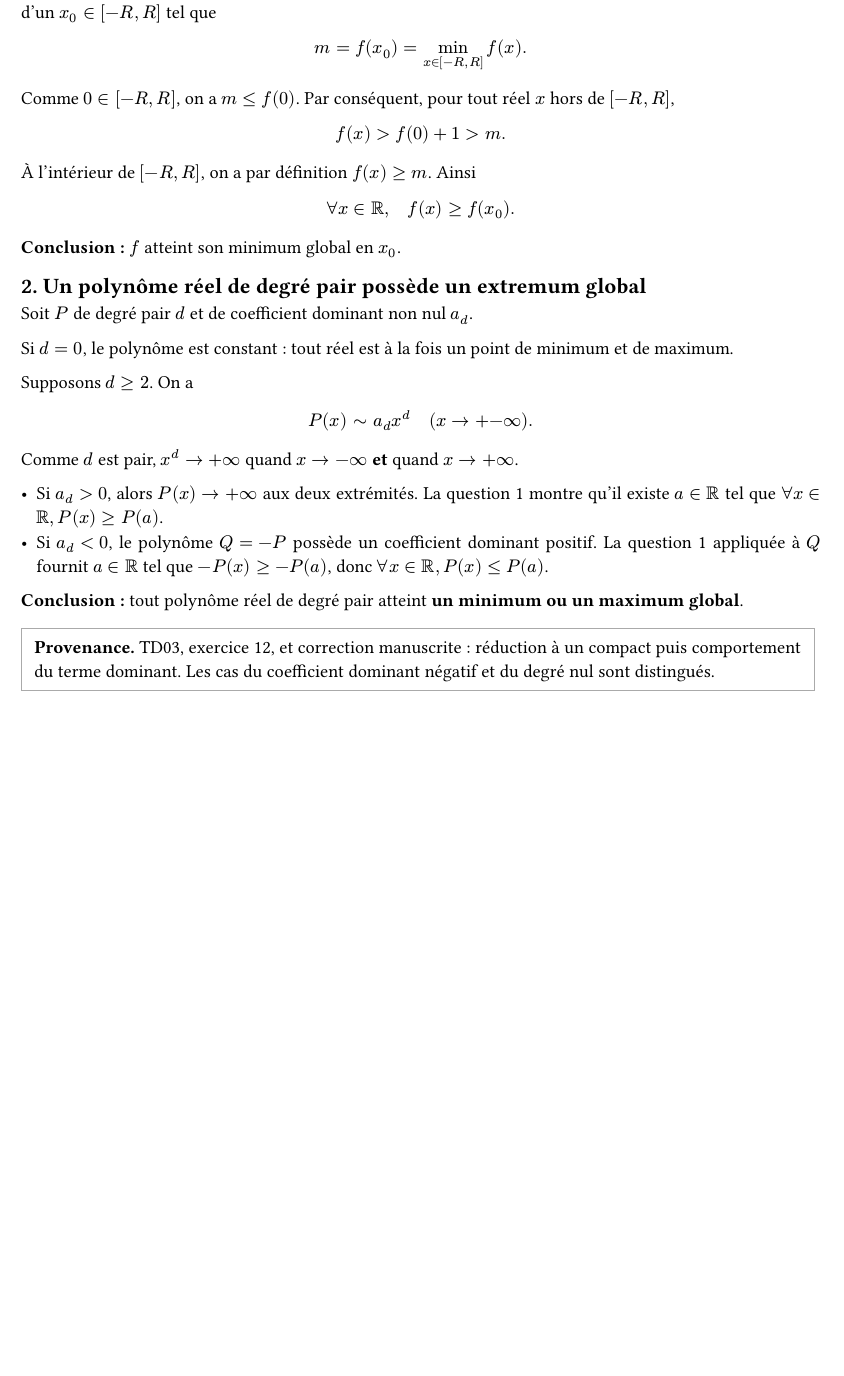
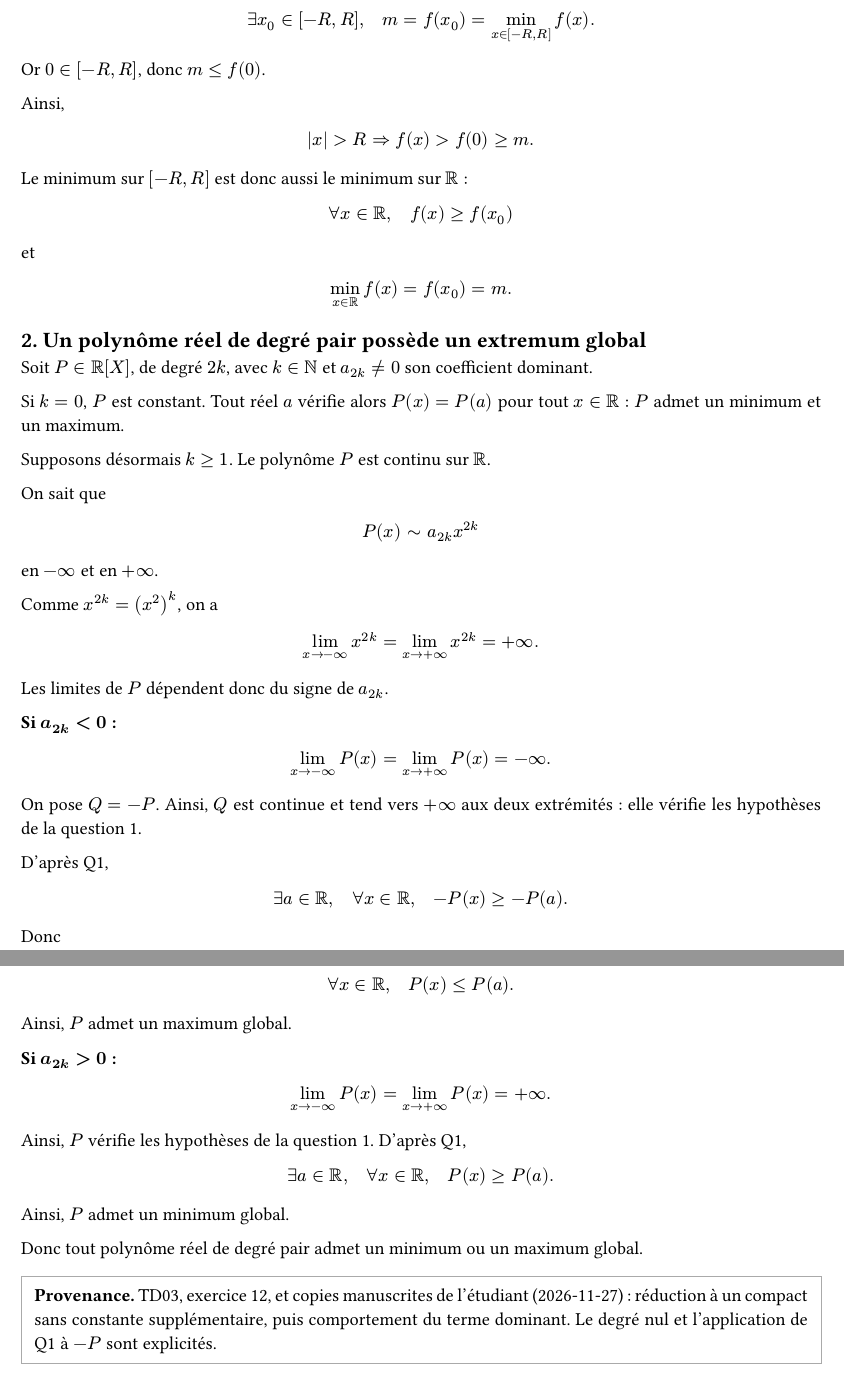
Before and after one commit to yxorcist/MIDL, a Typst document (05_fonctions_variable_reelle/TD/fiche03/exercices/ex12.typ): part of the page before the commit and two parts of pages 1 and 2 of 2 after it, the two joined at a grey line, cut at the place of the change, the shorter picture padded with empty space. Compiled offline with Typst 0.15.

Commit message:
FVR TD03 ex12 : reprendre les preuves manuscrites et simplifier Q1

```diff
--- a/05_fonctions_variable_reelle/TD/fiche03/exercices/ex12.typ
+++ b/05_fonctions_variable_reelle/TD/fiche03/exercices/ex12.typ
@@ -24,2 +20 @@
 $
-abs(x)>=R => f(x)>f(0)+1.
@@ -29,11 +25,13 @@
 $
-m=f(x_0)=min_(x in [-R,R])f(x).
+exists x_0 in [-R,R], quad m=f(x_0)=min_(x in [-R,R]) f(x).
 $
 
-Comme $0 in [-R,R]$, on a $m<=f(0)$. Par conséquent, pour tout réel $x$ hors de $[-R,R]$,
+Or $0 in [-R,R]$, donc $m<=f(0)$.
+
+Ainsi,
 $
-f(x)>f(0)+1>m.
+abs(x)>R => f(x)>f(0)>=m.
 $
 
-À l'intérieur de $[-R,R]$, on a par définition $f(x)>=m$. Ainsi
+Le minimum sur $[-R,R]$ est donc aussi le minimum sur $RR$ :
 $
@@ -41,25 +39,63 @@
 $
-
-*Conclusion :* $f$ atteint son minimum global en $x_0$.
+et
+$
+min_(x in RR) f(x)=f(x_0)=m.
+$
 
 == 2. Un polynôme réel de degré pair possède un extremum global
 
-Soit $P$ de degré pair $d$ et de coefficient dominant non nul $a_d$.
+Soit $P in RR[X]$, de degré $2k$, avec $k in NN$ et $a_(2k)!=0$ son coefficient dominant.
 
-Si $d=0$, le polynôme est constant : tout réel est à la fois un point de minimum et de maximum.
+Si $k=0$, $P$ est constant. Tout réel $a$ vérifie alors $P(x)=P(a)$ pour tout $x in RR$ : $P$ admet un minimum et un maximum.
 
-Supposons $d>=2$. On a
+Supposons désormais $k>=1$. Le polynôme $P$ est continu sur $RR$.
+
+On sait que
 $
-P(x) "∼" a_d x^d quad (x->+-infinity).
+P(x) "∼" a_(2k) x^(2k)
+$
+en $-infinity$ et en $+infinity$.
+
+Comme $x^(2k)=(x^2)^k$, on a
+$
+lim_(x->-infinity) x^(2k)=lim_(x->+infinity) x^(2k)=+infinity.
 $
 
-Comme $d$ est pair, $x^d->+infinity$ quand $x->-infinity$ *et* quand $x->+infinity$.
+Les limites de $P$ dépendent donc du signe de $a_(2k)$.
 
-- Si $a_d>0$, alors $P(x)->+infinity$ aux deux extrémités. La question 1 montre qu'il existe $a in RR$ tel que $forall x in RR, P(x)>=P(a)$.
-- Si $a_d<0$, le polynôme $Q=-P$ possède un coefficient dominant positif. La question 1 appliquée à $Q$ fournit $a in RR$ tel que $-P(x)>=-P(a)$, donc $forall x in RR, P(x)<=P(a)$.
+*Si $a_(2k)<0$ :*
+$
+lim_(x->-infinity) P(x)=lim_(x->+infinity) P(x)=-infinity.
+$
 
-*Conclusion :* tout polynôme réel de degré pair atteint *un minimum ou un maximum global*.
+On pose $Q=-P$. Ainsi, $Q$ est continue et tend vers $+infinity$ aux deux extrémités : elle vérifie les hypothèses de la question 1.
+
+D'après Q1,
+$
+exists a in RR, quad forall x in RR, quad -P(x)>=-P(a).
+$
+
+Donc
+$
+forall x in RR, quad P(x)<=P(a).
+$
+
+Ainsi, $P$ admet un maximum global.
+
+*Si $a_(2k)>0$ :*
+$
+lim_(x->-infinity) P(x)=lim_(x->+infinity) P(x)=+infinity.
+$
+
+Ainsi, $P$ vérifie les hypothèses de la question 1. D'après Q1,
+$
+exists a in RR, quad forall x in RR, quad P(x)>=P(a).
+$
+
+Ainsi, $P$ admet un minimum global.
+
+Donc tout polynôme réel de degré pair admet un minimum ou un maximum global.
 
 #block(stroke: 0.6pt + gray, inset: 8pt)[
-  *Provenance.* TD03, exercice 12, et correction manuscrite : réduction à un compact puis comportement du terme dominant. Les cas du coefficient dominant négatif et du degré nul sont distingués.
+  *Provenance.* TD03, exercice 12, et copies manuscrites de l'étudiant (2026-11-27) : réduction à un compact sans constante supplémentaire, puis comportement du terme dominant. Le degré nul et l'application de Q1 à $-P$ sont explicités.
 ]
```
Also changed, not shown: 05_fonctions_variable_reelle/TD/fiche03/exercices/ex12.typ (17 more changed lines).
